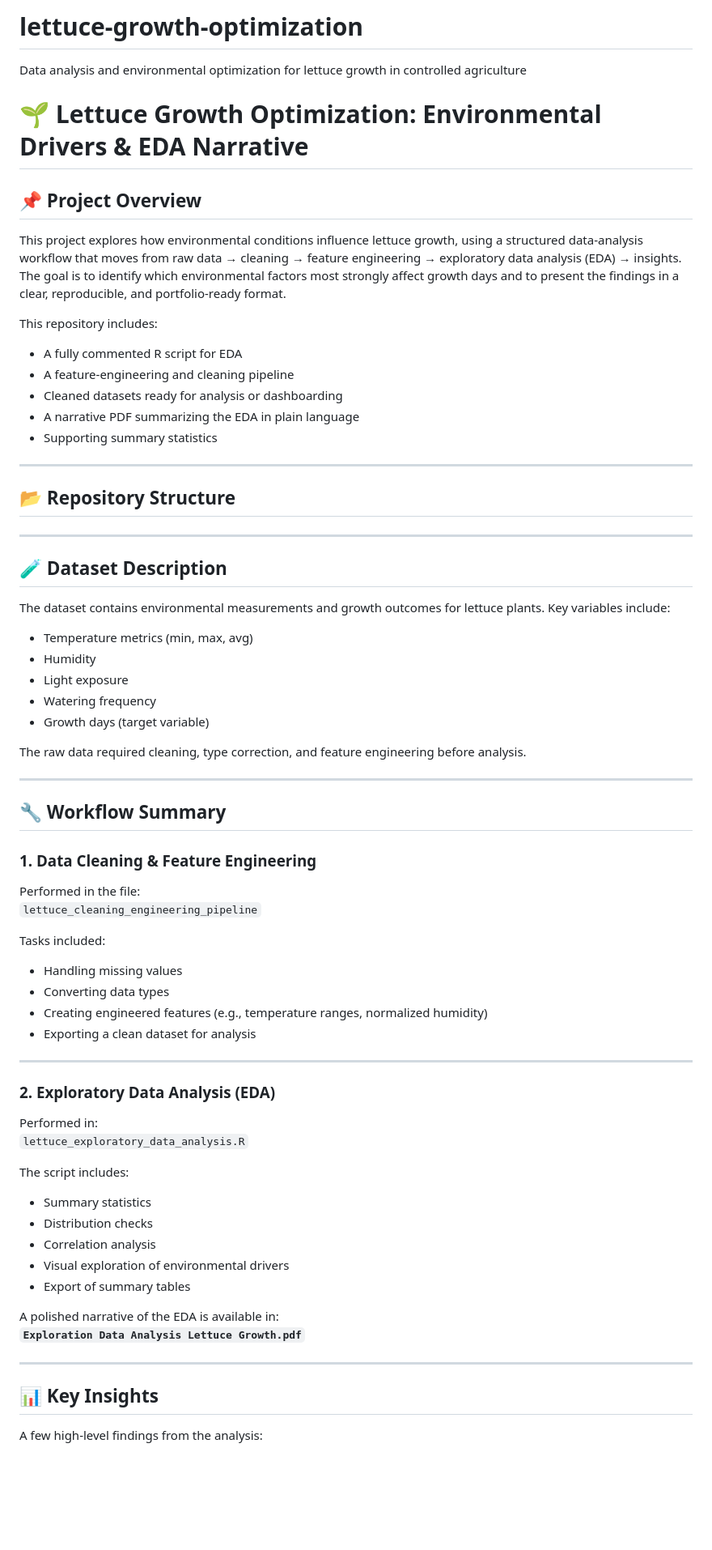
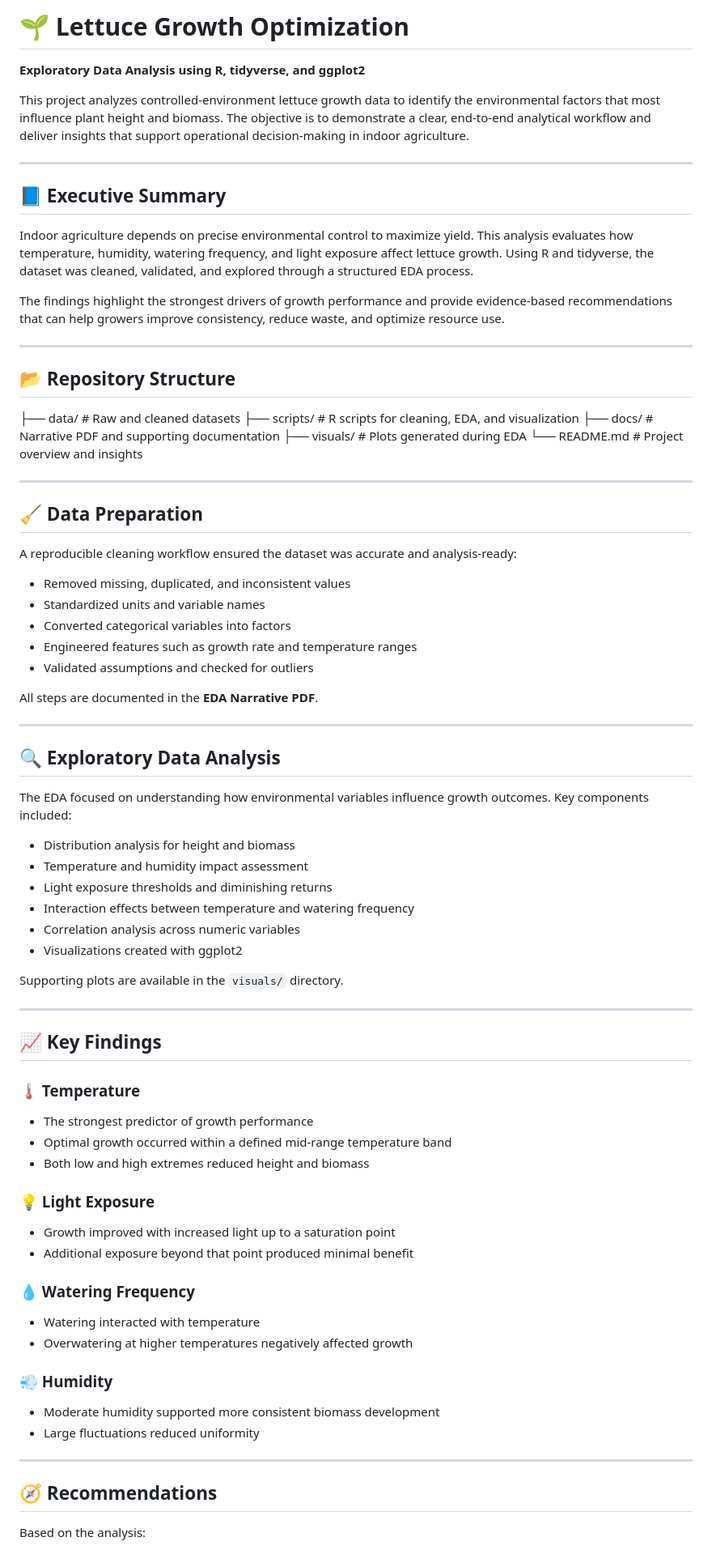
Before and after one commit to Oswaldketonou/lettuce-growth-optimization, a Markdown page: README.md, the part around one of its changes. Shown at 81% size. Drawn GitHub-style; blank space fills up the shorter version.

```diff
--- a/README.md
+++ b/README.md
@@ -1,68 +1,76 @@
-# lettuce-growth-optimization
-Data analysis and environmental optimization for lettuce growth in controlled agriculture
+# 🌱 Lettuce Growth Optimization
+**Exploratory Data Analysis using R, tidyverse, and ggplot2**
 
-# 🌱 Lettuce Growth Optimization: Environmental Drivers & EDA Narrative
+This project analyzes controlled‑environment lettuce growth data to identify the environmental factors that most influence plant height and biomass.
+The objective is to demonstrate a clear, end‑to‑end analytical workflow and deliver insights that support operational decision‑making in indoor agriculture.
 
-## 📌 Project Overview
-This project explores how environmental conditions influence lettuce growth, using a structured data‑analysis workflow that moves from raw data → cleaning → feature engineering → exploratory data analysis (EDA) → insights.
-The goal is to identify which environmental factors most strongly affect growth days and to present the findings in a clear, reproducible, and portfolio‑ready format.
+---
 
-This repository includes:
-- A fully commented R script for EDA
-- A feature‑engineering and cleaning pipeline
-- Cleaned datasets ready for analysis or dashboarding
-- A narrative PDF summarizing the EDA in plain language
-- Supporting summary statistics
+## 📘 Executive Summary
+Indoor agriculture depends on precise environmental control to maximize yield. This analysis evaluates how temperature, humidity, watering frequency, and light exposure affect lettuce growth.
+Using R and tidyverse, the dataset was cleaned, validated, and explored through a structured EDA process.
+
+The findings highlight the strongest drivers of growth performance and provide evidence‑based recommendations that can help growers improve consistency, reduce waste, and optimize resource use.
 
 ---
 
 ## 📂 Repository Structure
+├── data/                 # Raw and cleaned datasets
+├── scripts/              # R scripts for cleaning, EDA, and visualization
+├── docs/                 # Narrative PDF and supporting documentation
+├── visuals/              # Plots generated during EDA
+└── README.md             # Project overview and insights
 
 ---
 
-## 🧪 Dataset Description
-The dataset contains environmental measurements and growth outcomes for lettuce plants. Key variables include:
+## 🧹 Data Preparation
+A reproducible cleaning workflow ensured the dataset was accurate and analysis‑ready:
 
-- Temperature metrics (min, max, avg)
-- Humidity
-- Light exposure
-- Watering frequency
-- Growth days (target variable)
+- Removed missing, duplicated, and inconsistent values
+- Standardized units and variable names
+- Converted categorical variables into factors
+- Engineered features such as growth rate and temperature ranges
+- Validated assumptions and checked for outliers
 
-The raw data required cleaning, type correction, and feature engineering before analysis.
+All steps are documented in the **EDA Narrative PDF**.
 
 ---
 
-## 🔧 Workflow Summary
+## 🔍 Exploratory Data Analysis
+The EDA focused on understanding how environmental variables influence growth outcomes. Key components included:
 
-### 1. Data Cleaning & Feature Engineering
-Performed in the file:
-`lettuce_cleaning_engineering_pipeline`
+- Distribution analysis for height and biomass
+- Temperature and humidity impact assessment
+- Light exposure thresholds and diminishing returns
+- Interaction effects between temperature and watering frequency
+- Correlation analysis across numeric variables
+- Visualizations created with ggplot2
 
-Tasks included:
-- Handling missing values
-- Converting data types
-- Creating engineered features (e.g., temperature ranges, normalized humidity)
-- Exporting a clean dataset for analysis
+Supporting plots are available in the `visuals/` directory.
 
 ---
 
-### 2. Exploratory Data Analysis (EDA)
-Performed in:
-`lettuce_exploratory_data_analysis.R`
+## 📈 Key Findings
 
-The script includes:
-- Summary statistics
-- Distribution checks
-- Correlation analysis
-- Visual exploration of environmental drivers
-- Export of summary tables
+### 🌡️ Temperature
+- The strongest predictor of growth performance
+- Optimal growth occurred within a defined mid‑range temperature band
+- Both low and high extremes reduced height and biomass
 
-A polished narrative of the EDA is available in:
-**`Exploration Data Analysis Lettuce Growth.pdf`**
+### 💡 Light Exposure
+- Growth improved with increased light up to a saturation point
+- Additional exposure beyond that point produced minimal benefit
+
+### 💧 Watering Frequency
+- Watering interacted with temperature
+- Overwatering at higher temperatures negatively affected growth
+
+### 💨 Humidity
+- Moderate humidity supported more consistent biomass development
+- Large fluctuations reduced uniformity
 
 ---
 
-## 📊 Key Insights
-A few high‑level findings from the analysis:
+## 🧭 Recommendations
+Based on the analysis:
 
```
Also changed, not shown: other parts of README.md (+24 -22 lines).
